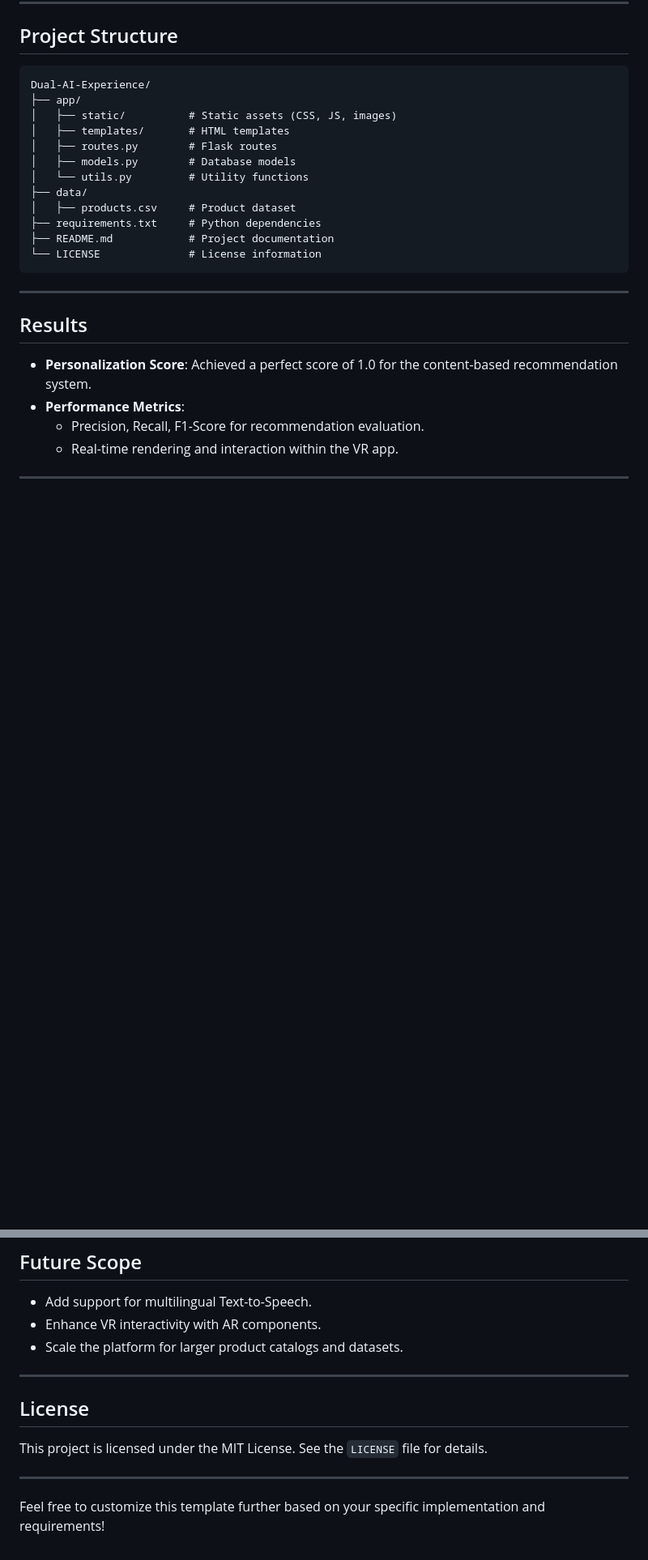
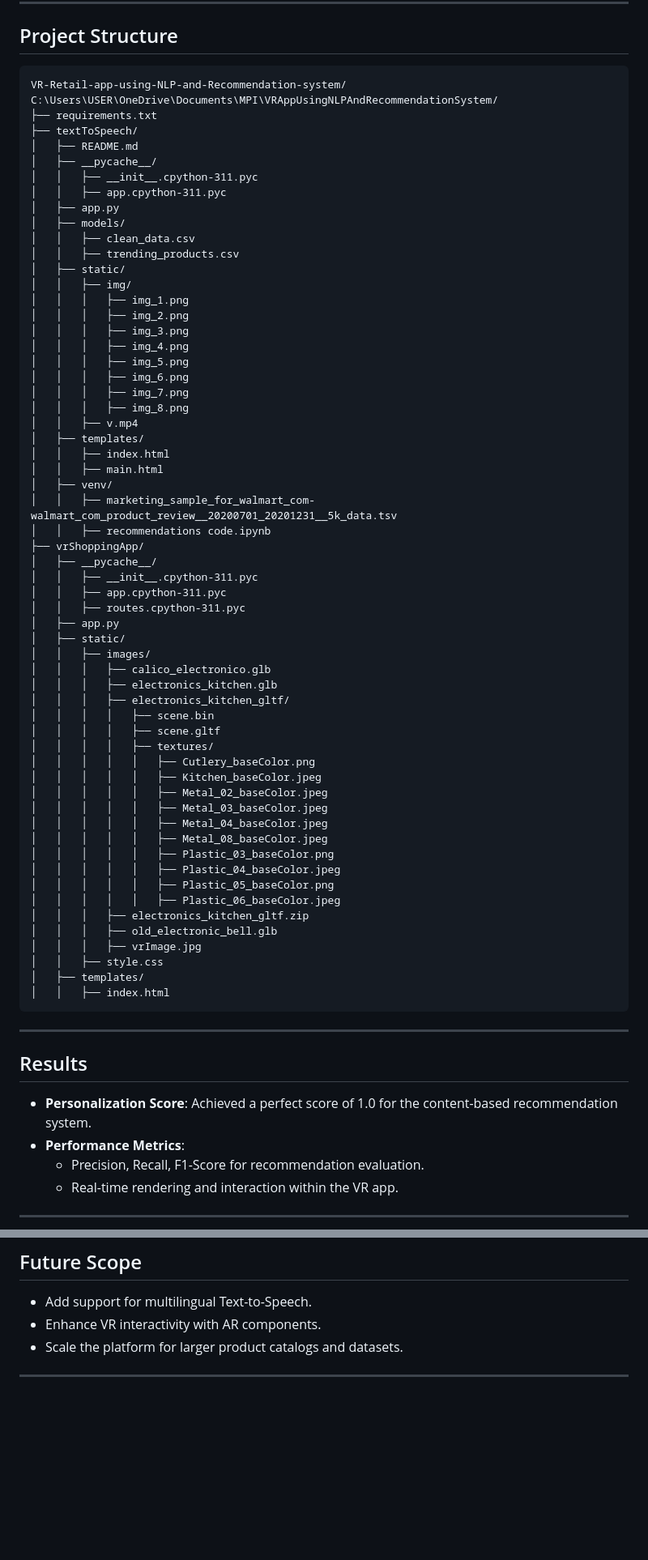
Before and after one commit to Shravlearner/VR-Retail-app-using-NLP-and-Recommendation-system, a Markdown page: README.md, 2 parts joined by grey strips. Shown at 81% size. Drawn GitHub-style; blank space fills up the shorter version.

````diff
--- a/README.md
+++ b/README.md
@@ -99,18 +99,65 @@ By integrating these technologies, the project aims to redefine usability, inclu
 ## Project Structure
 
 ```plaintext
-Dual-AI-Experience/
-├── app/
-│   ├── static/          # Static assets (CSS, JS, images)
-│   ├── templates/       # HTML templates
-│   ├── routes.py        # Flask routes
-│   ├── models.py        # Database models
-│   └── utils.py         # Utility functions
-├── data/
-│   ├── products.csv     # Product dataset
-├── requirements.txt     # Python dependencies
-├── README.md            # Project documentation
-└── LICENSE              # License information
+VR-Retail-app-using-NLP-and-Recommendation-system/
+C:\Users\USER\OneDrive\Documents\MPI\VRAppUsingNLPAndRecommendationSystem/
+├── requirements.txt
+├── textToSpeech/
+│   ├── README.md
+│   ├── __pycache__/
+│   │   ├── __init__.cpython-311.pyc
+│   │   ├── app.cpython-311.pyc
+│   ├── app.py
+│   ├── models/
+│   │   ├── clean_data.csv
+│   │   ├── trending_products.csv
+│   ├── static/
+│   │   ├── img/
+│   │   │   ├── img_1.png
+│   │   │   ├── img_2.png
+│   │   │   ├── img_3.png
+│   │   │   ├── img_4.png
+│   │   │   ├── img_5.png
+│   │   │   ├── img_6.png
+│   │   │   ├── img_7.png
+│   │   │   ├── img_8.png
+│   │   ├── v.mp4
+│   ├── templates/
+│   │   ├── index.html
+│   │   ├── main.html
+│   ├── venv/
+│   │   ├── marketing_sample_for_walmart_com-walmart_com_product_review__20200701_20201231__5k_data.tsv
+│   │   ├── recommendations code.ipynb
+├── vrShoppingApp/
+│   ├── __pycache__/
+│   │   ├── __init__.cpython-311.pyc
+│   │   ├── app.cpython-311.pyc
+│   │   ├── routes.cpython-311.pyc
+│   ├── app.py
+│   ├── static/
+│   │   ├── images/
+│   │   │   ├── calico_electronico.glb
+│   │   │   ├── electronics_kitchen.glb
+│   │   │   ├── electronics_kitchen_gltf/
+│   │   │   │   ├── scene.bin
+│   │   │   │   ├── scene.gltf
+│   │   │   │   ├── textures/
+│   │   │   │   │   ├── Cutlery_baseColor.png
+│   │   │   │   │   ├── Kitchen_baseColor.jpeg
+│   │   │   │   │   ├── Metal_02_baseColor.jpeg
+│   │   │   │   │   ├── Metal_03_baseColor.jpeg
+│   │   │   │   │   ├── Metal_04_baseColor.jpeg
+│   │   │   │   │   ├── Metal_08_baseColor.jpeg
+│   │   │   │   │   ├── Plastic_03_baseColor.png
+│   │   │   │   │   ├── Plastic_04_baseColor.jpeg
+│   │   │   │   │   ├── Plastic_05_baseColor.png
+│   │   │   │   │   ├── Plastic_06_baseColor.jpeg
+│   │   │   ├── electronics_kitchen_gltf.zip
+│   │   │   ├── old_electronic_bell.glb
+│   │   │   ├── vrImage.jpg
+│   │   ├── style.css
+│   ├── templates/
+│   │   ├── index.html
 ```
 
 ---
@@ -131,11 +178,3 @@ Dual-AI-Experience/
 - Scale the platform for larger product catalogs and datasets.
 
 ---
-
-## License
-
-This project is licensed under the MIT License. See the `LICENSE` file for details.
-
----
-
-Feel free to customize this template further based on your specific implementation and requirements!
````
Also changed, not shown: other parts of README.md (+1 -1 lines).
